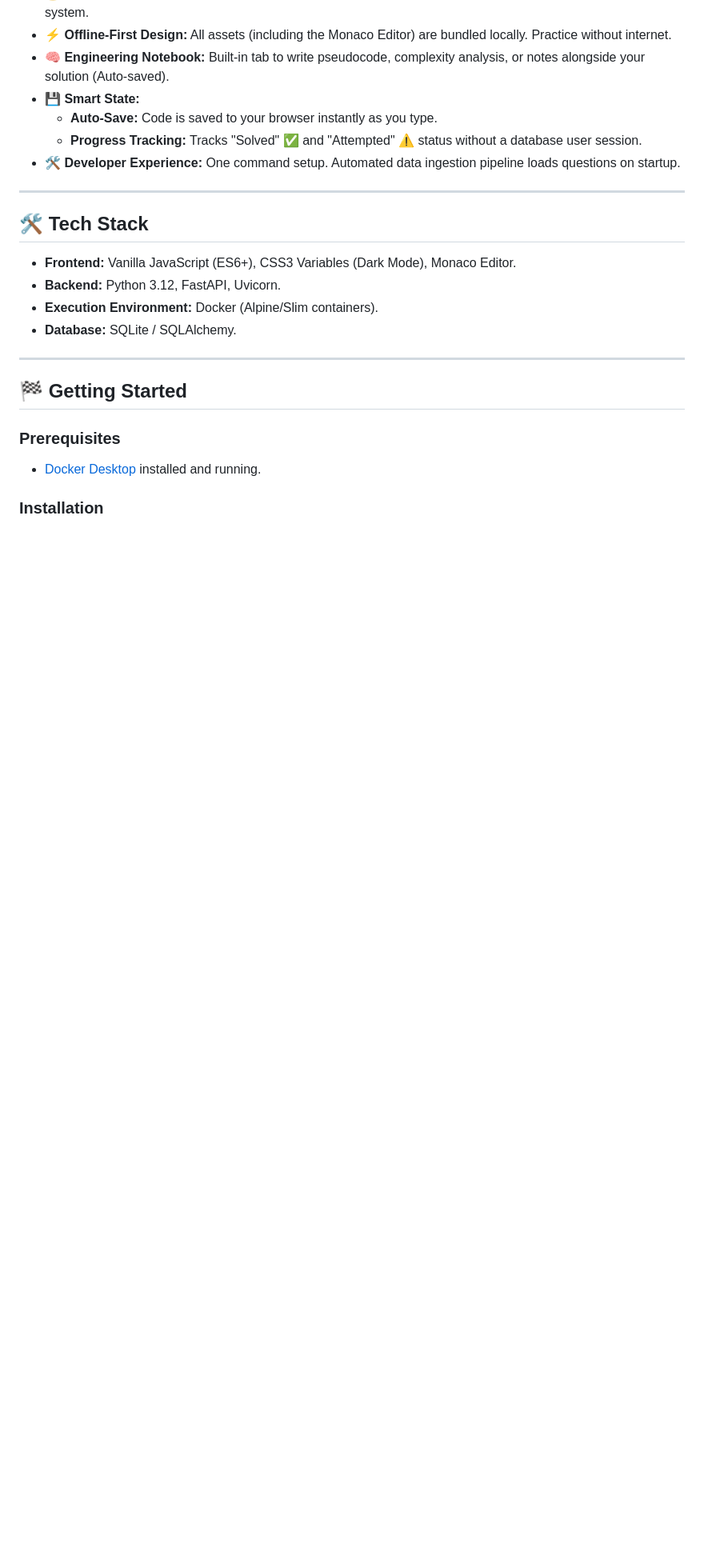
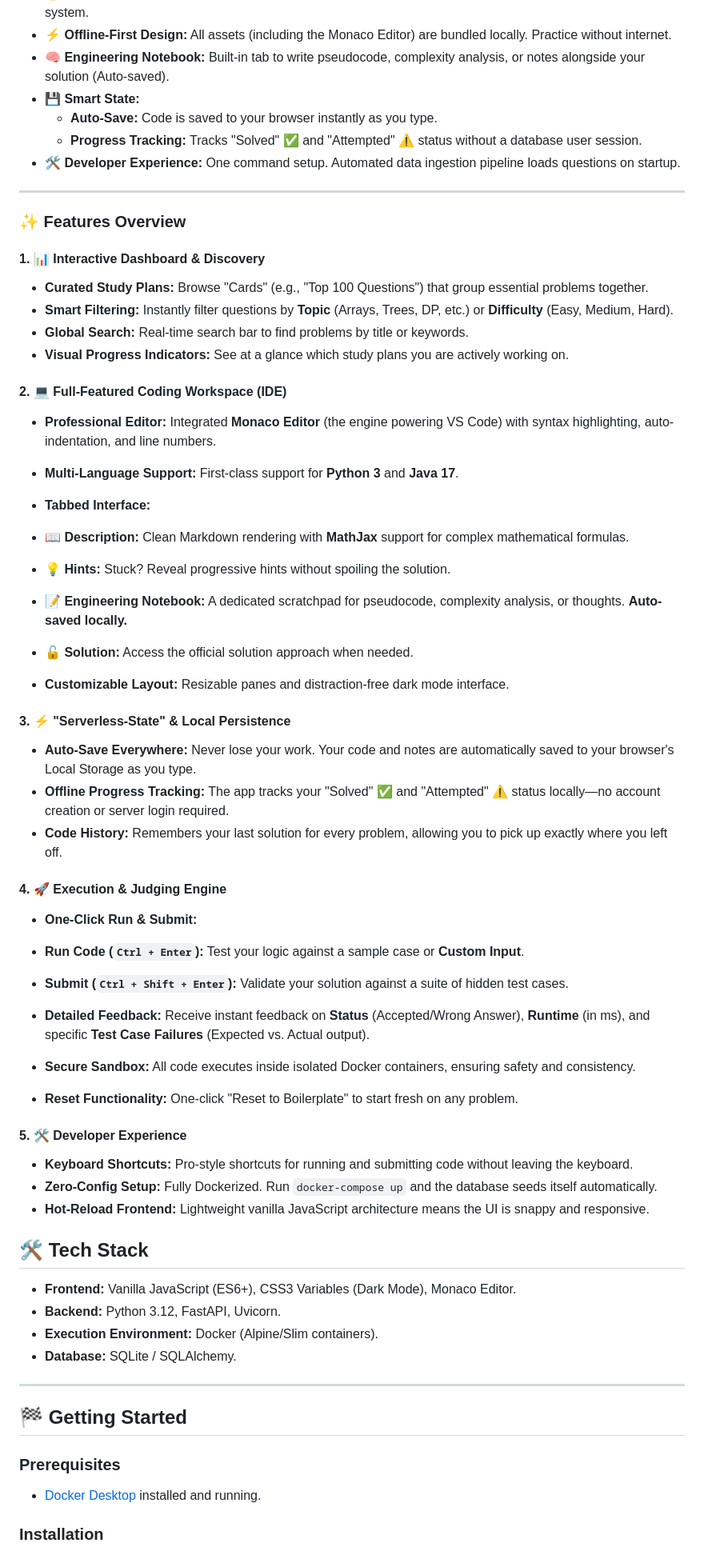
Before and after one commit to pragmaticdesign-dev/mountain-coder, a Markdown page: README.md, the part around the change. Shown at 80% size. Drawn GitHub-style; blank space fills up the shorter version.

Commit message:
update the instructions to use

```diff
--- a/README.md
+++ b/README.md
@@ -30,6 +30,52 @@ It features a **"Serverless-State" architecture**, meaning your progress, code h
 * **🛠️ Developer Experience:** One command setup. Automated data ingestion pipeline loads questions on startup.
 
 ---
+
+### ✨ Features Overview
+
+#### 1. 📊 Interactive Dashboard & Discovery
+
+* **Curated Study Plans:** Browse "Cards" (e.g., "Top 100 Questions") that group essential problems together.
+* **Smart Filtering:** Instantly filter questions by **Topic** (Arrays, Trees, DP, etc.) or **Difficulty** (Easy, Medium, Hard).
+* **Global Search:** Real-time search bar to find problems by title or keywords.
+* **Visual Progress Indicators:** See at a glance which study plans you are actively working on.
+
+#### 2. 💻 Full-Featured Coding Workspace (IDE)
+
+* **Professional Editor:** Integrated **Monaco Editor** (the engine powering VS Code) with syntax highlighting, auto-indentation, and line numbers.
+* **Multi-Language Support:** First-class support for **Python 3** and **Java 17**.
+* **Tabbed Interface:**
+* **📖 Description:** Clean Markdown rendering with **MathJax** support for complex mathematical formulas.
+* **💡 Hints:** Stuck? Reveal progressive hints without spoiling the solution.
+* **📝 Engineering Notebook:** A dedicated scratchpad for pseudocode, complexity analysis, or thoughts. **Auto-saved locally.**
+* **🔓 Solution:** Access the official solution approach when needed.
+
+
+* **Customizable Layout:** Resizable panes and distraction-free dark mode interface.
+
+#### 3. ⚡ "Serverless-State" & Local Persistence
+
+* **Auto-Save Everywhere:** Never lose your work. Your code and notes are automatically saved to your browser's Local Storage as you type.
+* **Offline Progress Tracking:** The app tracks your "Solved" ✅ and "Attempted" ⚠️ status locally—no account creation or server login required.
+* **Code History:** Remembers your last solution for every problem, allowing you to pick up exactly where you left off.
+
+#### 4. 🚀 Execution & Judging Engine
+
+* **One-Click Run & Submit:**
+* **Run Code (`Ctrl + Enter`):** Test your logic against a sample case or **Custom Input**.
+* **Submit (`Ctrl + Shift + Enter`):** Validate your solution against a suite of hidden test cases.
+
+
+* **Detailed Feedback:** Receive instant feedback on **Status** (Accepted/Wrong Answer), **Runtime** (in ms), and specific **Test Case Failures** (Expected vs. Actual output).
+* **Secure Sandbox:** All code executes inside isolated Docker containers, ensuring safety and consistency.
+* **Reset Functionality:** One-click "Reset to Boilerplate" to start fresh on any problem.
+
+#### 5. 🛠️ Developer Experience
+
+* **Keyboard Shortcuts:** Pro-style shortcuts for running and submitting code without leaving the keyboard.
+* **Zero-Config Setup:** Fully Dockerized. Run `docker-compose up` and the database seeds itself automatically.
+* **Hot-Reload Frontend:** Lightweight vanilla JavaScript architecture means the UI is snappy and responsive.
+
 
 ## 🛠️ Tech Stack
 
```
